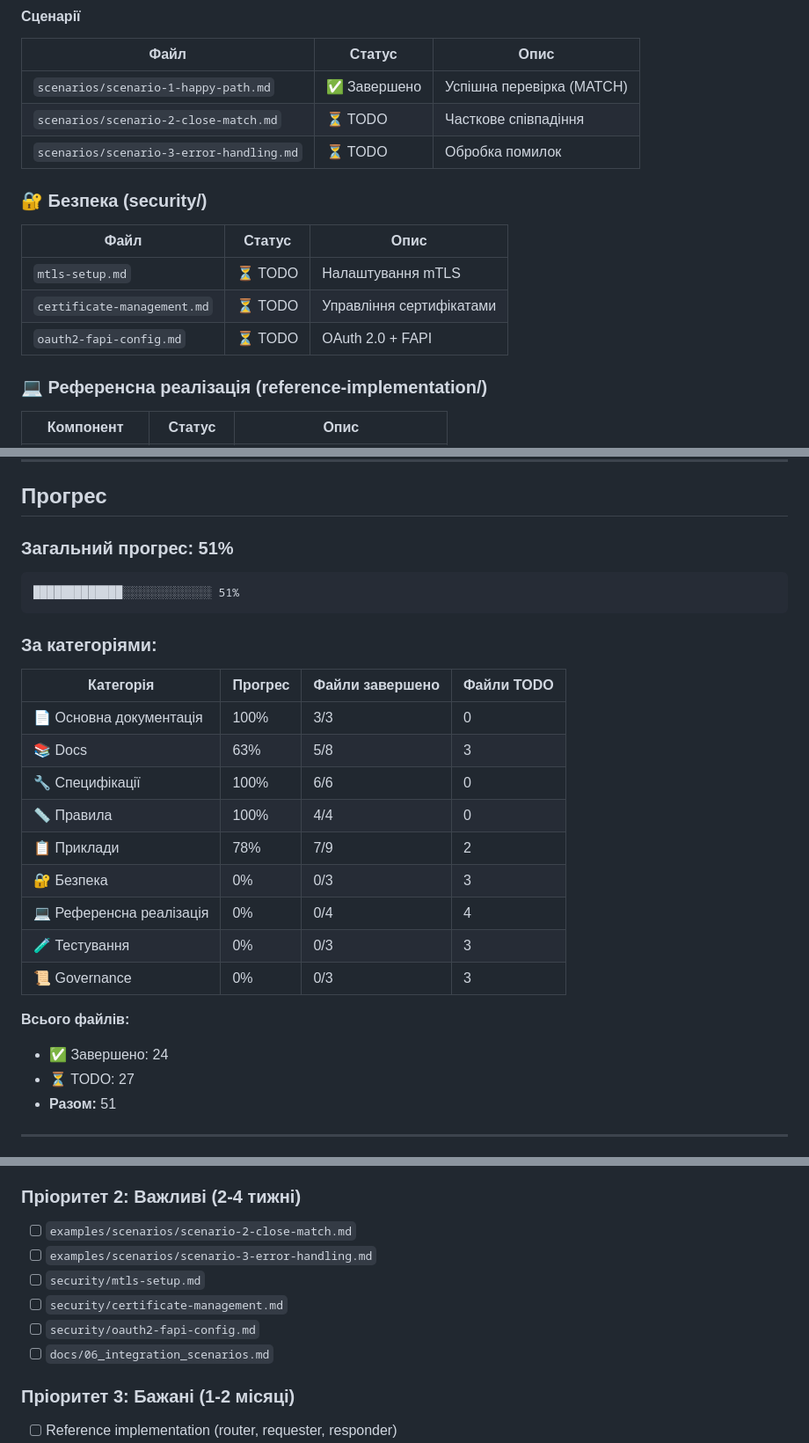
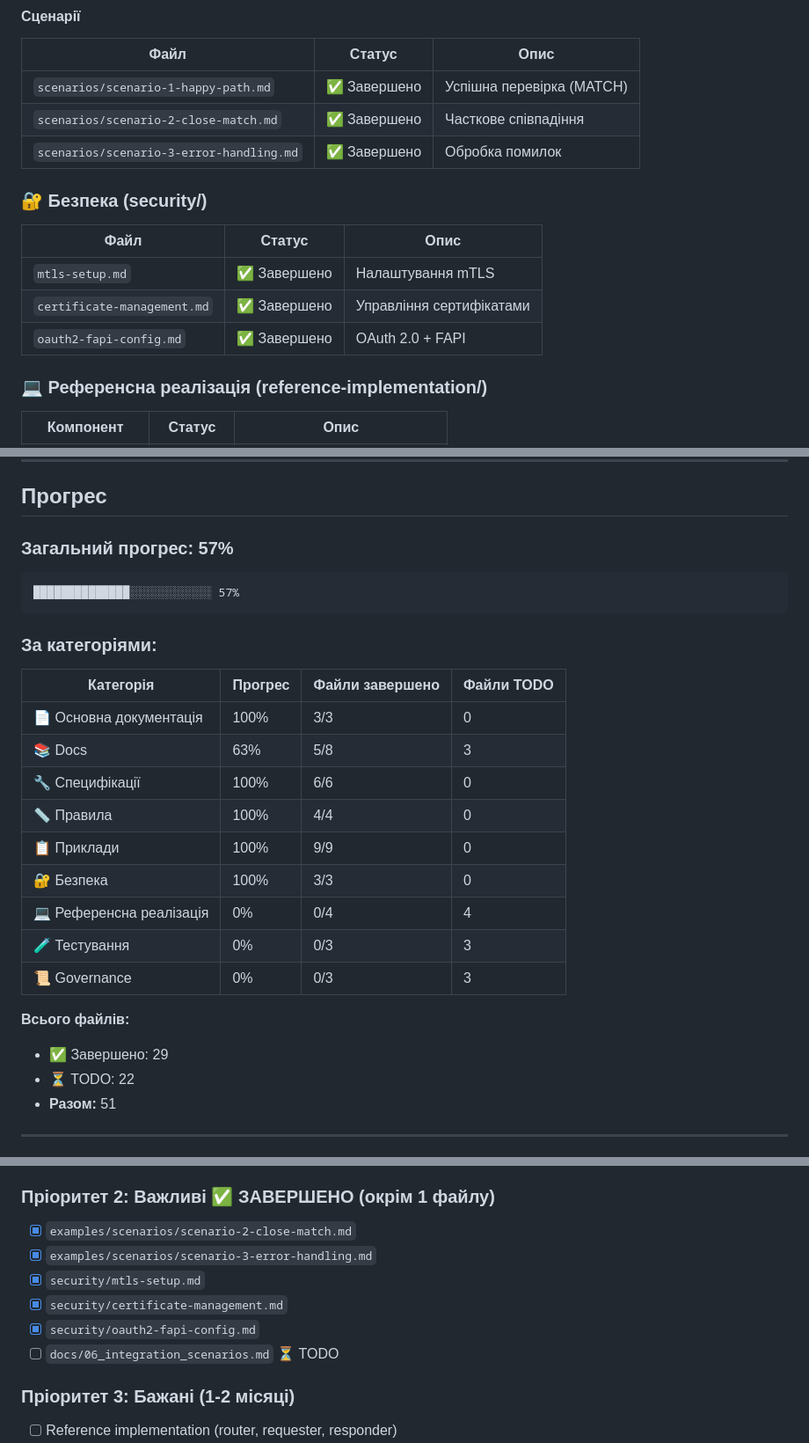
Before and after one commit to VMasterIT/sep-verification-of-payee, a Markdown page: PROJECT_STATUS.md, 3 parts joined by grey strips. Shown at 88% size. Rendered like a GitHub page.

Commit message:
Оновлено статус проекту: завершено документацію з безпеки
- ✅ Завершено всі сценарії використання (scenario-2, scenario-3)
- ✅ Завершено повну документацію з безпеки:
  - mtls-setup.md (755 рядків)
  - certificate-management.md
  - oauth2-fapi-config.md
- 📊 Загальний прогрес: 51% → 57%
- 📋 Приклади: 78% → 100%
- 🔐 Безпека: 0% → 100%
- ✅ Завершено файлів: 24 → 29 (+5)

Пріоритет 2 майже завершено (5/6 файлів).
Залишається тільки docs/06_integration_scenarios.md.

Co-Authored-By: Claude Sonnet 4.5 <noreply@anthropic.com>

````diff
--- a/PROJECT_STATUS.md
+++ b/PROJECT_STATUS.md
@@ -96,16 +96,16 @@
 | Файл | Статус | Опис |
 |------|--------|------|
 | `scenarios/scenario-1-happy-path.md` | ✅ Завершено | Успішна перевірка (MATCH) |
-| `scenarios/scenario-2-close-match.md` | ⏳ TODO | Часткове співпадіння |
-| `scenarios/scenario-3-error-handling.md` | ⏳ TODO | Обробка помилок |
+| `scenarios/scenario-2-close-match.md` | ✅ Завершено | Часткове співпадіння |
+| `scenarios/scenario-3-error-handling.md` | ✅ Завершено | Обробка помилок |
 
 ### 🔐 Безпека (security/)
 
 | Файл | Статус | Опис |
 |------|--------|------|
-| `mtls-setup.md` | ⏳ TODO | Налаштування mTLS |
-| `certificate-management.md` | ⏳ TODO | Управління сертифікатами |
-| `oauth2-fapi-config.md` | ⏳ TODO | OAuth 2.0 + FAPI |
+| `mtls-setup.md` | ✅ Завершено | Налаштування mTLS |
+| `certificate-management.md` | ✅ Завершено | Управління сертифікатами |
+| `oauth2-fapi-config.md` | ✅ Завершено | OAuth 2.0 + FAPI |
 
 ### 💻 Референсна реалізація (reference-implementation/)
 
@@ -136,10 +136,10 @@
 
 ## Прогрес
 
-### Загальний прогрес: 51%
+### Загальний прогрес: 57%
 
 ```
-█████████████░░░░░░░░░░░░░ 51%
+██████████████░░░░░░░░░░░░ 57%
 ```
 
 ### За категоріями:
@@ -150,15 +150,15 @@
 | 📚 Docs | 63% | 5/8 | 3 |
 | 🔧 Специфікації | 100% | 6/6 | 0 |
 | 📏 Правила | 100% | 4/4 | 0 |
-| 📋 Приклади | 78% | 7/9 | 2 |
-| 🔐 Безпека | 0% | 0/3 | 3 |
+| 📋 Приклади | 100% | 9/9 | 0 |
+| 🔐 Безпека | 100% | 3/3 | 0 |
 | 💻 Референсна реалізація | 0% | 0/4 | 4 |
 | 🧪 Тестування | 0% | 0/3 | 3 |
 | 📜 Governance | 0% | 0/3 | 3 |
 
 **Всього файлів:**
-- ✅ Завершено: 24
-- ⏳ TODO: 27
+- ✅ Завершено: 29
+- ⏳ TODO: 22
 - **Разом:** 51
 
 ---
@@ -230,14 +230,14 @@
 - [x] `openapi/vop-requester-api.yaml` — OpenAPI для Requester
 - [x] `openapi/vop-responder-api.yaml` — OpenAPI для Responder
 
-### Пріоритет 2: Важливі (2-4 тижні)
+### Пріоритет 2: Важливі ✅ ЗАВЕРШЕНО (окрім 1 файлу)
 
-- [ ] `examples/scenarios/scenario-2-close-match.md`
-- [ ] `examples/scenarios/scenario-3-error-handling.md`
-- [ ] `security/mtls-setup.md`
-- [ ] `security/certificate-management.md`
-- [ ] `security/oauth2-fapi-config.md`
-- [ ] `docs/06_integration_scenarios.md`
+- [x] `examples/scenarios/scenario-2-close-match.md`
+- [x] `examples/scenarios/scenario-3-error-handling.md`
+- [x] `security/mtls-setup.md`
+- [x] `security/certificate-management.md`
+- [x] `security/oauth2-fapi-config.md`
+- [ ] `docs/06_integration_scenarios.md` ⏳ TODO
 
 ### Пріоритет 3: Бажані (1-2 місяці)
 
````
Also changed, not shown: other parts of PROJECT_STATUS.md (+8 -6 lines).
